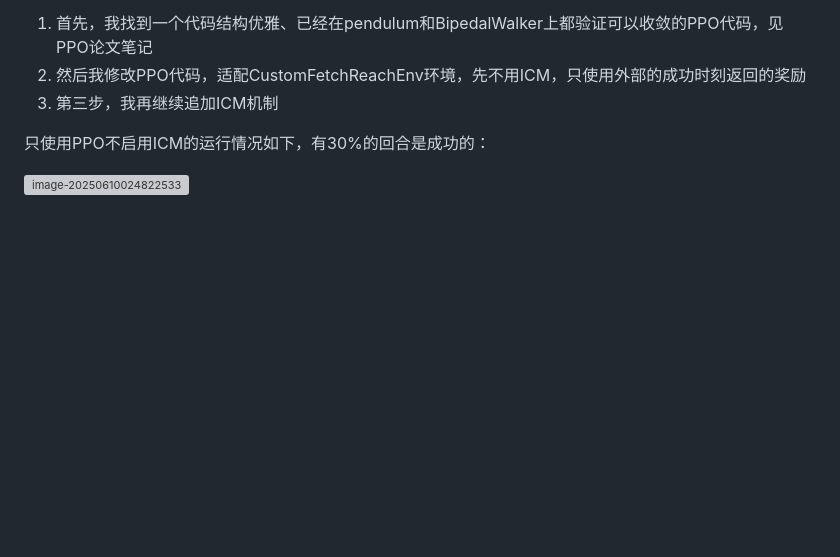
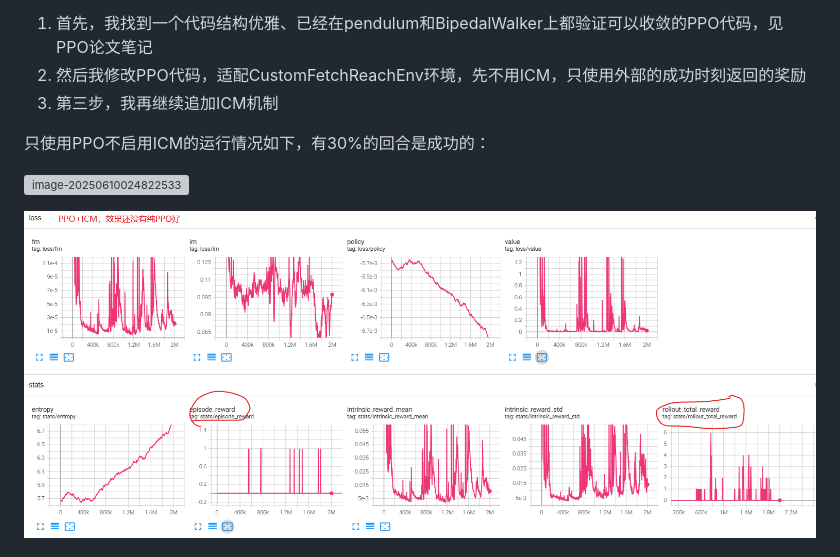
Before and after one commit to bisonliao/readpaper, a Markdown page: ICM.md, the part around the change. GitHub-like rendering; pictures changed too: img/image-20250610092408610.png (added); blank space fills up the shorter version; grey boxes are pictures that could not be loaded.

````diff
--- a/ICM.md
+++ b/ICM.md
@@ -2396,6 +2396,8 @@ if __name__ == '__main__':
 
 ![image-20250610024822533](img/image-20250610024822533.png)
 
+![image-20250610092408610](img/image-20250610092408610.png)
+
 ![image-20250608195910950](img/image-20250608195910950.png)
 
 ```python
````
Also changed, not shown: img/image-20250608195910950.png (deleted).
